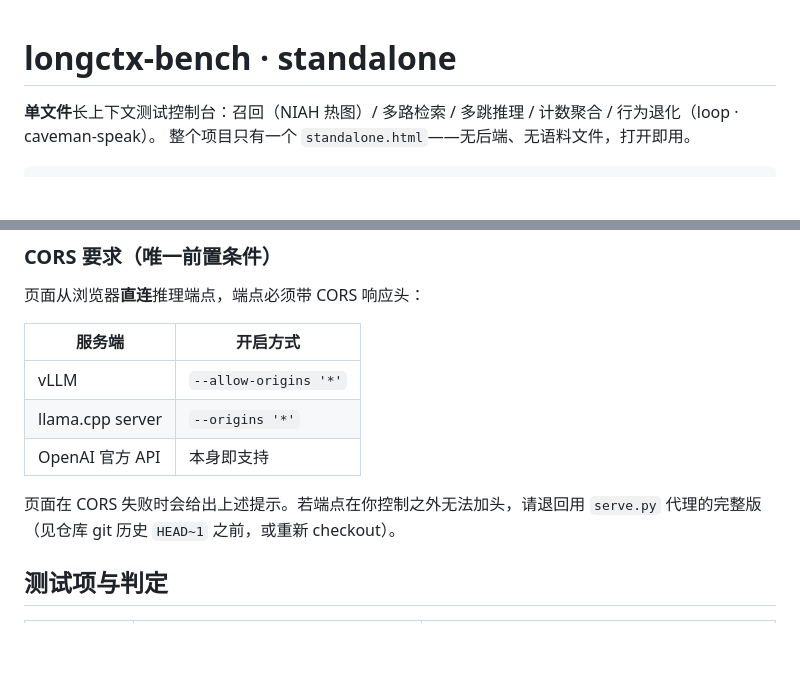
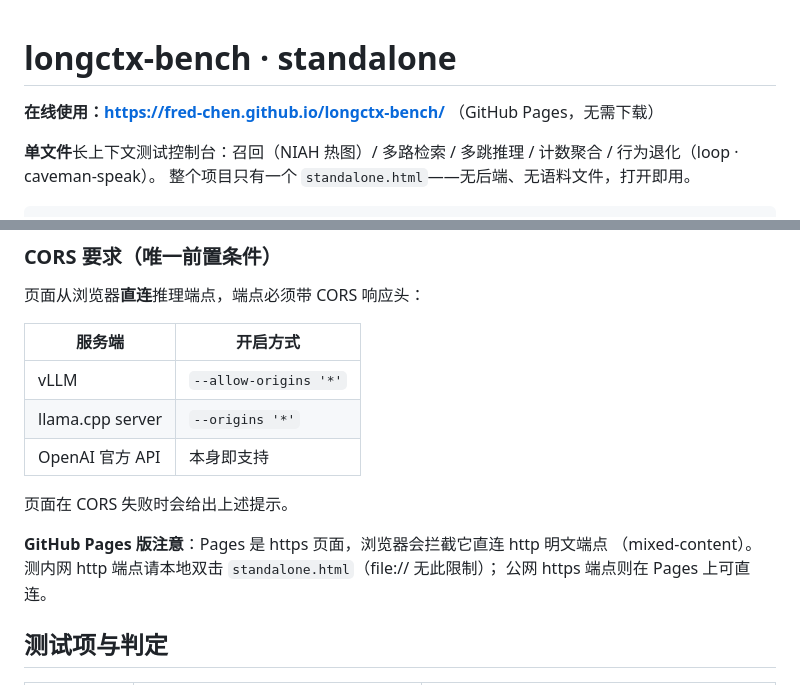
Before and after one commit to fred-chen/longctx-bench, a Markdown page: README.md, 2 parts joined by grey strips. Rendered like a GitHub page; blank space fills up the shorter version.

Commit message:
README: add GitHub Pages URL and mixed-content note

```diff
--- a/README.md
+++ b/README.md
@@ -1,4 +1,6 @@
 # longctx-bench · standalone
+
+**在线使用：https://fred-chen.github.io/longctx-bench/** （GitHub Pages，无需下载）
 
 **单文件**长上下文测试控制台：召回（NIAH 热图）/ 多路检索 / 多跳推理 / 计数聚合 / 行为退化（loop · caveman-speak）。
 整个项目只有一个 `standalone.html`——无后端、无语料文件，打开即用。
@@ -29,8 +31,11 @@
 | llama.cpp server | `--origins '*'` |
 | OpenAI 官方 API | 本身即支持 |
 
-页面在 CORS 失败时会给出上述提示。若端点在你控制之外无法加头，请退回用
-`serve.py` 代理的完整版（见仓库 git 历史 `HEAD~1` 之前，或重新 checkout）。
+页面在 CORS 失败时会给出上述提示。
+
+**GitHub Pages 版注意**：Pages 是 https 页面，浏览器会拦截它直连 http 明文端点
+（mixed-content）。测内网 http 端点请本地双击 `standalone.html`（file:// 无此限制）；
+公网 https 端点则在 Pages 上可直连。
 
 ## 测试项与判定
 
```
